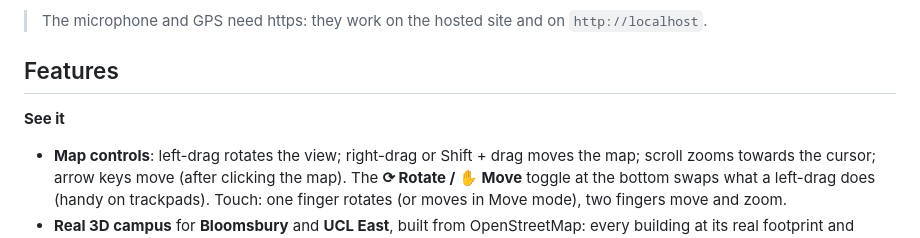
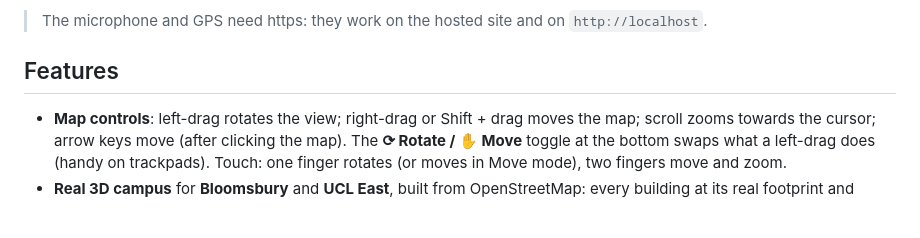
Before and after one commit to Beckyyyyyy111/findUCL, a Markdown page: README.md, the part around the change. Drawn GitHub-style; blank space fills up the shorter version.

```diff
--- a/README.md
+++ b/README.md
@@ -35,7 +35,6 @@ Deep links for demos: `/?b=student-centre&f=2`, `/?b=marshgate`
 
 ## Features
 
-**See it**
 - **Map controls**: left-drag rotates the view; right-drag or Shift + drag moves the map; scroll zooms towards the cursor; arrow keys move (after clicking the map). The **⟳ Rotate / ✋ Move** toggle at the bottom swaps what a left-drag does (handy on trackpads). Touch: one finger rotates (or moves in Move mode), two fingers move and zoom.
 - **Real 3D campus** for **Bloomsbury** and **UCL East**, built from OpenStreetMap: every building at its real footprint and height (≈1,500 buildings), real streets, squares and rivers. UCL buildings have procedural facades (stone/brick windows, concrete ribbon windows, glass curtain walls), real massing from OSM building parts (Senate House's stepped tower, the IOE's terraces, the Wilkins dome) and hand-modelled details (the Portico's columns and pediment, the Cruciform's central tower, the ArcelorMittal Orbit). Their **roofs show the crowd level** (green → red); other buildings are muted.
 - **Every UCL building is marked**: besides the 15 study buildings above, ~60 other UCL teaching/department buildings OSM lists as UCL-operated (Chadwick, Darwin, Medical Sciences, Malet Place Engineering, the Gordon Square and Woburn Square department houses…) are drawn in UCL style, searchable and clickable with a generic crowd estimate; their labels appear when you zoom in. UCL halls of residence get a purple roof and a 🛏 label.
```
